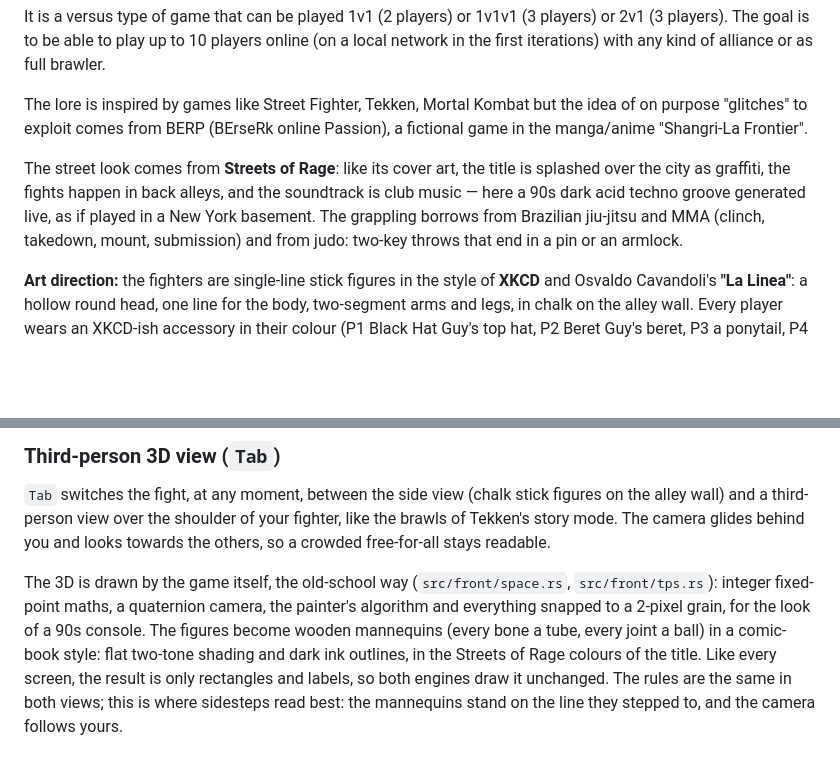
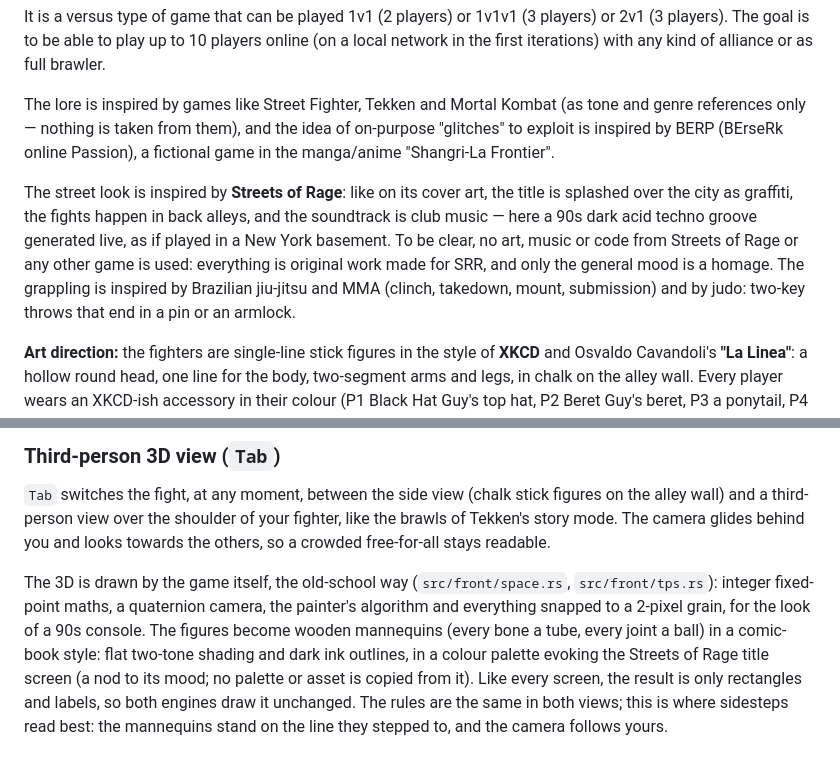
Before and after one commit to juanmaneo/srr, a Markdown page: README.md, 2 parts joined by grey strips. Rendered like a GitHub page; blank space fills up the shorter version.

Commit message:
docs(readme): clarify inspirations are not copied content
Rephrase "comes from"/"borrows from" mentions of Streets of Rage,
Street Fighter/Tekken/Mortal Kombat, BERP, BJJ/MMA/judo to state
explicitly that they are tone/mood inspirations only. Add a note
that all art, music and code is original work made for SRR.

```diff
--- a/README.md
+++ b/README.md
@@ -11,13 +11,18 @@ It MUST have a Docker setup to be able to build on any machine (via Docker).
 It is a versus type of game that can be played 1v1 (2 players) or 1v1v1 (3 players) or 2v1 (3 players).
 The goal is to be able to play up to 10 players online (on a local network in the first iterations) with any kind of alliance or as full brawler.
 
-The lore is inspired by games like Street Fighter, Tekken, Mortal Kombat but the idea of on purpose "glitches" to exploit comes from BERP (BErseRk online Passion), a fictional game in the manga/anime "Shangri-La Frontier".
+The lore is inspired by games like Street Fighter, Tekken and Mortal Kombat (as tone and genre
+references only — nothing is taken from them), and the idea of on-purpose "glitches" to exploit is
+inspired by BERP (BErseRk online Passion), a fictional game in the manga/anime "Shangri-La
+Frontier".
 
-The street look comes from **Streets of Rage**: like its cover art, the title is splashed over
-the city as graffiti, the fights happen in back alleys, and the soundtrack is club music — here
-a 90s dark acid techno groove generated live, as if played in a New York basement. The
-grappling borrows from Brazilian jiu-jitsu and MMA (clinch, takedown, mount, submission) and
-from judo: two-key throws that end in a pin or an armlock.
+The street look is inspired by **Streets of Rage**: like on its cover art, the title is splashed
+over the city as graffiti, the fights happen in back alleys, and the soundtrack is club music — here
+a 90s dark acid techno groove generated live, as if played in a New York basement. To be clear,
+no art, music or code from Streets of Rage or any other game is used: everything is original work
+made for SRR, and only the general mood is a homage. The grappling is inspired by Brazilian
+jiu-jitsu and MMA (clinch, takedown, mount, submission) and by judo: two-key throws that end in
+a pin or an armlock.
 
 **Art direction:** the fighters are single-line stick figures in the style of **XKCD** and
 Osvaldo Cavandoli's **"La Linea"**: a hollow round head, one line for the body, two-segment
@@ -324,7 +329,8 @@ The 3D is drawn by the game itself, the old-school way (`src/front/space.rs`,
 `src/front/tps.rs`): integer fixed-point maths, a quaternion camera, the painter's algorithm
 and everything snapped to a 2-pixel grain, for the look of a 90s console. The figures become
 wooden mannequins (every bone a tube, every joint a ball) in a comic-book style: flat two-tone
-shading and dark ink outlines, in the Streets of Rage colours of the title. Like every screen,
+shading and dark ink outlines, in a colour palette evoking the Streets of Rage title screen
+(a nod to its mood; no palette or asset is copied from it). Like every screen,
 the result is only rectangles and labels, so both engines draw it unchanged. The rules are
 the same in both views; this is where sidesteps read best: the mannequins stand on the line
 they stepped to, and the camera follows yours.
```
